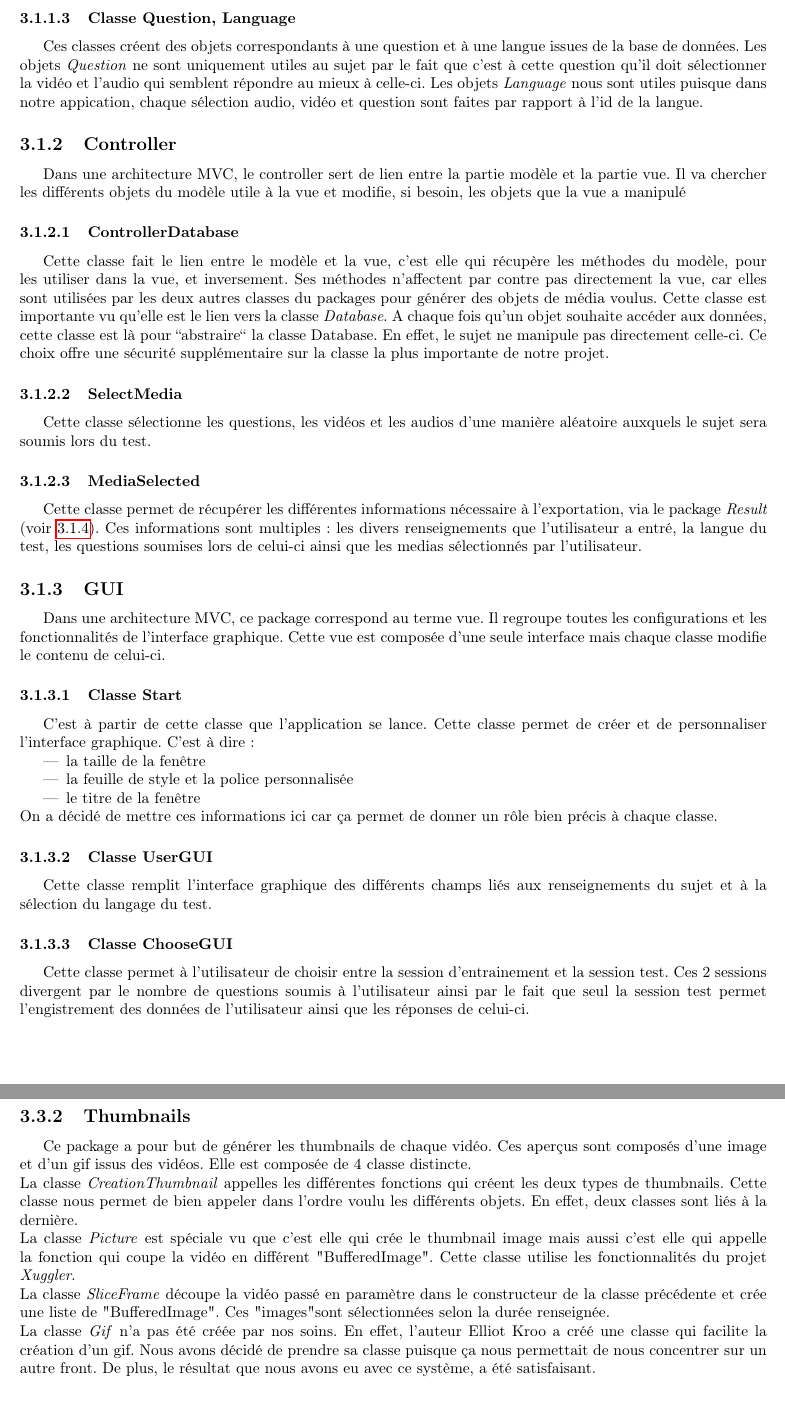
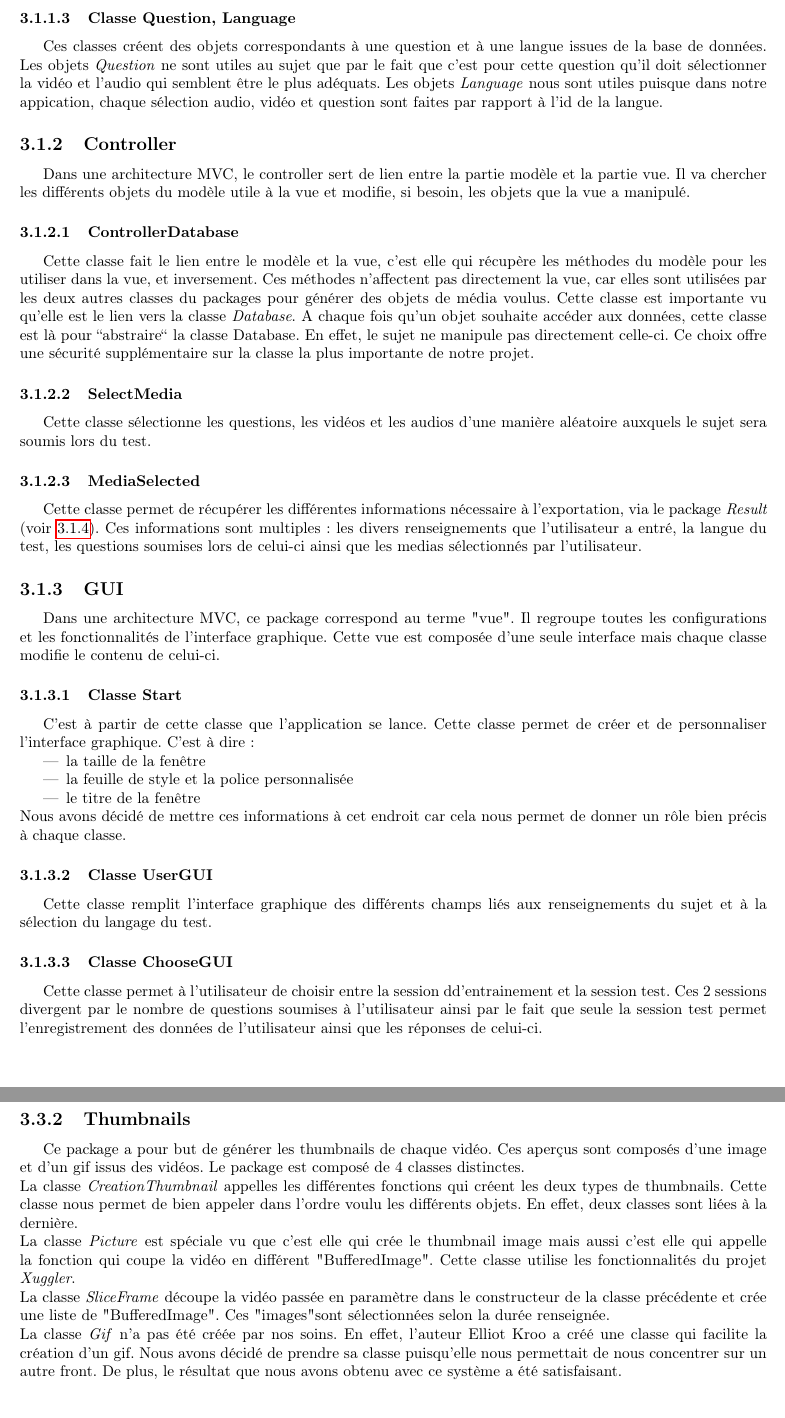
Before and after one commit to ProjetProgrammation/pdpMemoire, a LaTeX document (main.tex, which reads architecture.tex): two parts of pages 18 and 20 of 34, joined at a grey line, cut so that both start at the same text. Compiled offline with pdfLaTeX.

Commit message:
continuation relecture

```diff
--- a/architecture.tex
+++ b/architecture.tex
@@ -63,16 +63,16 @@ Ces trois classes sont unies : les classes \textit{Audio} et \textit{Video} hér
 \subsubsection{Classe Question, Language}
 
 Ces classes créent des objets correspondants à une question et à une langue issues de la base de données.
-Les objets \textit{Question} ne sont uniquement utiles au sujet par le fait que c'est à cette question qu'il doit sélectionner la vidéo et l'audio qui semblent répondre au mieux à celle-ci.
+Les objets \textit{Question} ne sont utiles au sujet que par le fait que c'est pour cette question qu'il doit sélectionner la vidéo et l'audio qui semblent être le plus adéquats.
 Les objets \textit{Language} nous sont utiles puisque dans notre appication, chaque sélection audio, vidéo et question sont faites par rapport à l'id de la langue.
 
 \subsection{Controller}
 
-Dans une architecture MVC, le controller sert de lien entre la partie modèle et la partie vue. Il va chercher les différents objets du modèle utile à la vue et modifie, si besoin, les objets que la vue a manipulé
+Dans une architecture MVC, le controller sert de lien entre la partie modèle et la partie vue. Il va chercher les différents objets du modèle utile à la vue et modifie, si besoin, les objets que la vue a manipulé.
 
 \subsubsection{ControllerDatabase}
 
-Cette classe fait le lien entre le modèle et la vue, c'est elle qui récupère les méthodes du modèle, pour les utiliser dans la vue, et inversement. Ses méthodes n'affectent par contre pas directement la vue, car elles sont utilisées par les deux autres classes du packages pour générer des objets de média voulus.
+Cette classe fait le lien entre le modèle et la vue, c'est elle qui récupère les méthodes du modèle pour les utiliser dans la vue, et inversement. Ces méthodes n'affectent pas directement la vue, car elles sont utilisées par les deux autres classes du packages pour générer des objets de média voulus.
 Cette classe est importante vu qu'elle est le lien vers la classe \textit{Database}. A chaque fois qu'un objet souhaite accéder aux données, cette classe est là pour ``abstraire`` la classe Database. En effet, le sujet ne manipule pas directement celle-ci. Ce choix offre une sécurité supplémentaire sur la classe la plus importante de notre projet.
 
 \subsubsection{SelectMedia}
@@ -86,7 +86,7 @@ Cette classe permet de récupérer les différentes informations nécessaire à
 
 \subsection{GUI}
 
-Dans une architecture MVC, ce package correspond au terme vue. Il regroupe toutes les configurations et les fonctionnalités de l'interface graphique. Cette vue est composée d'une seule interface mais chaque classe modifie le contenu de celui-ci.
+Dans une architecture MVC, ce package correspond au terme "vue". Il regroupe toutes les configurations et les fonctionnalités de l'interface graphique. Cette vue est composée d'une seule interface mais chaque classe modifie le contenu de celui-ci.
 
 \subsubsection{Classe Start}
 
@@ -97,7 +97,7 @@ Cette classe permet de créer et de personnaliser l'interface graphique. C'est
  \item la feuille de style et la police personnalisée
  \item le titre de la fenêtre
 \end{itemize}
-On a décidé de mettre ces informations ici car ça permet de donner un rôle bien précis à chaque classe.
+Nous avons décidé de mettre ces informations à cet endroit car cela nous permet de donner un rôle bien précis à chaque classe.
 
 \subsubsection{Classe UserGUI}
 
@@ -105,7 +105,7 @@ Cette classe remplit l'interface graphique des différents champs liés aux rens
 
 \subsubsection{Classe ChooseGUI}
 
-Cette classe permet à l'utilisateur de choisir entre la session d'entrainement et la session test. Ces 2 sessions divergent par le nombre de questions soumis à l'utilisateur ainsi par le fait que seul la session test permet l'engistrement des données de l'utilisateur ainsi que les réponses de celui-ci.
+Cette classe permet à l'utilisateur de choisir entre la session dd'entrainement et la session test. Ces 2 sessions divergent par le nombre de questions soumises à l'utilisateur ainsi par le fait que seule la session test permet l'enregistrement des données de l'utilisateur ainsi que les réponses de celui-ci.
 
 \subsubsection{Classe TestGUI, VideoGUI, SonGUI et QuestionGUI}
 
@@ -172,8 +172,8 @@ La classe \textit{AdminDatabase} contient les méthodes statiques d'administrati
 
 \subsection{Thumbnails}
 
-Ce package a pour but de générer les thumbnails de chaque vidéo. Ces aperçus sont composés d'une image et d'un gif issus des vidéos. Elle est composée de 4 classe distincte.\\
-La classe \textit{CreationThumbnail} appelles les différentes fonctions qui créent les deux types de thumbnails. Cette classe nous permet de bien appeler dans l'ordre voulu les différents objets. En effet, deux classes sont liés à la dernière.\\
+Ce package a pour but de générer les thumbnails de chaque vidéo. Ces aperçus sont composés d'une image et d'un gif issus des vidéos. Le package est composé de 4 classes distinctes.\\
+La classe \textit{CreationThumbnail} appelles les différentes fonctions qui créent les deux types de thumbnails. Cette classe nous permet de bien appeler dans l'ordre voulu les différents objets. En effet, deux classes sont liées à la dernière.\\
 La classe \textit{Picture} est spéciale vu que c'est elle qui crée le thumbnail image mais aussi c'est elle qui appelle la fonction qui coupe la vidéo en différent "BufferedImage". Cette classe utilise les fonctionnalités du projet \textit{Xuggler}.\\
-La classe \textit{SliceFrame} découpe la vidéo passé en paramètre dans le constructeur de la classe précédente et crée une liste de "BufferedImage". Ces "images"sont sélectionnées selon la durée renseignée.\\
-La classe \textit{Gif} n'a pas été créée par nos soins. En effet, l'auteur Elliot Kroo a créé une classe qui facilite la création d'un gif. Nous avons décidé de prendre sa classe puisque ça nous permettait de nous concentrer sur un autre front. De plus, le résultat que nous avons eu avec ce système, a été satisfaisant.
+La classe \textit{SliceFrame} découpe la vidéo passée en paramètre dans le constructeur de la classe précédente et crée une liste de "BufferedImage". Ces "images"sont sélectionnées selon la durée renseignée.\\
+La classe \textit{Gif} n'a pas été créée par nos soins. En effet, l'auteur Elliot Kroo a créé une classe qui facilite la création d'un gif. Nous avons décidé de prendre sa classe puisqu'elle nous permettait de nous concentrer sur un autre front. De plus, le résultat que nous avons obtenu avec ce système a été satisfaisant.
```
Also changed, not shown: architecture.tex (16 more changed lines).
